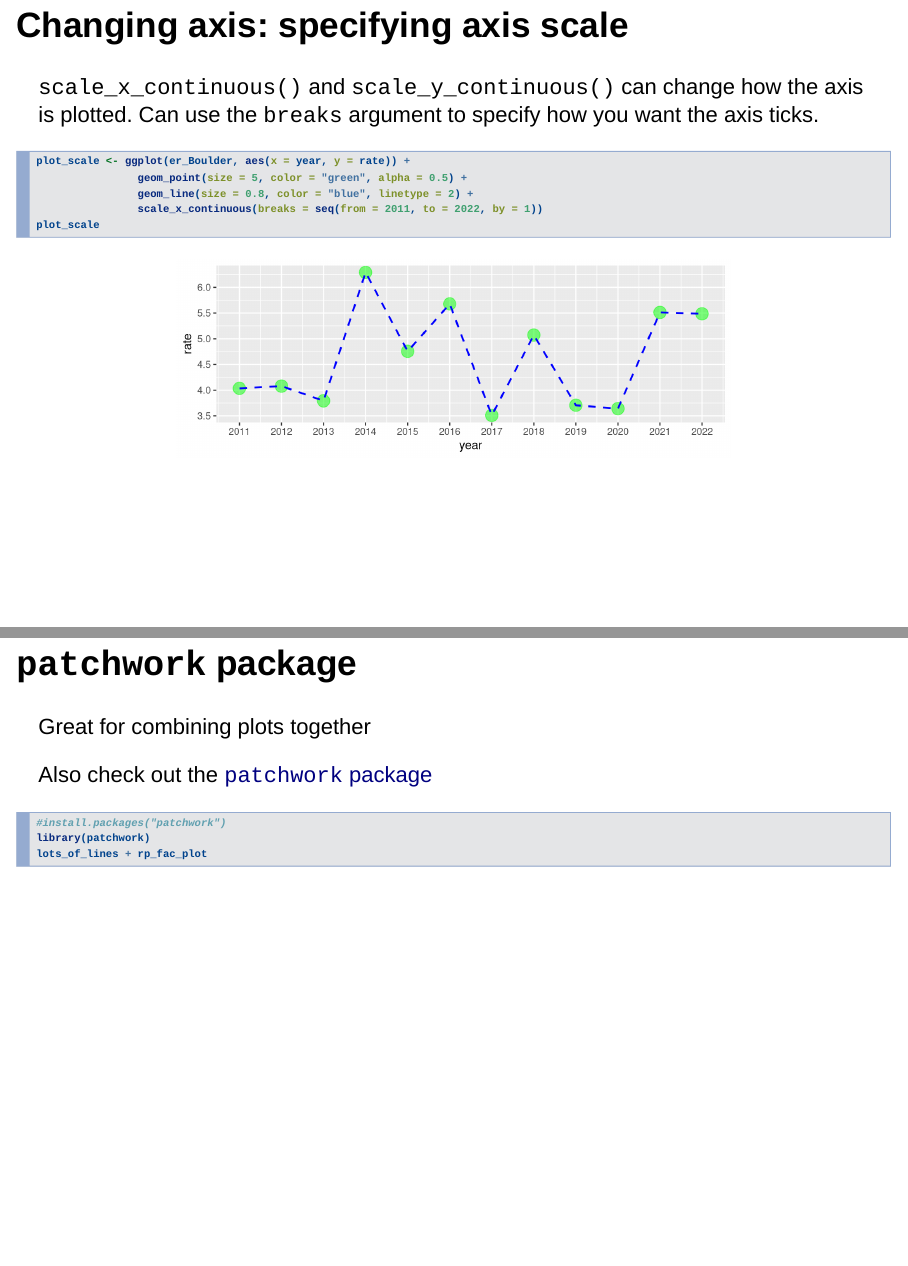
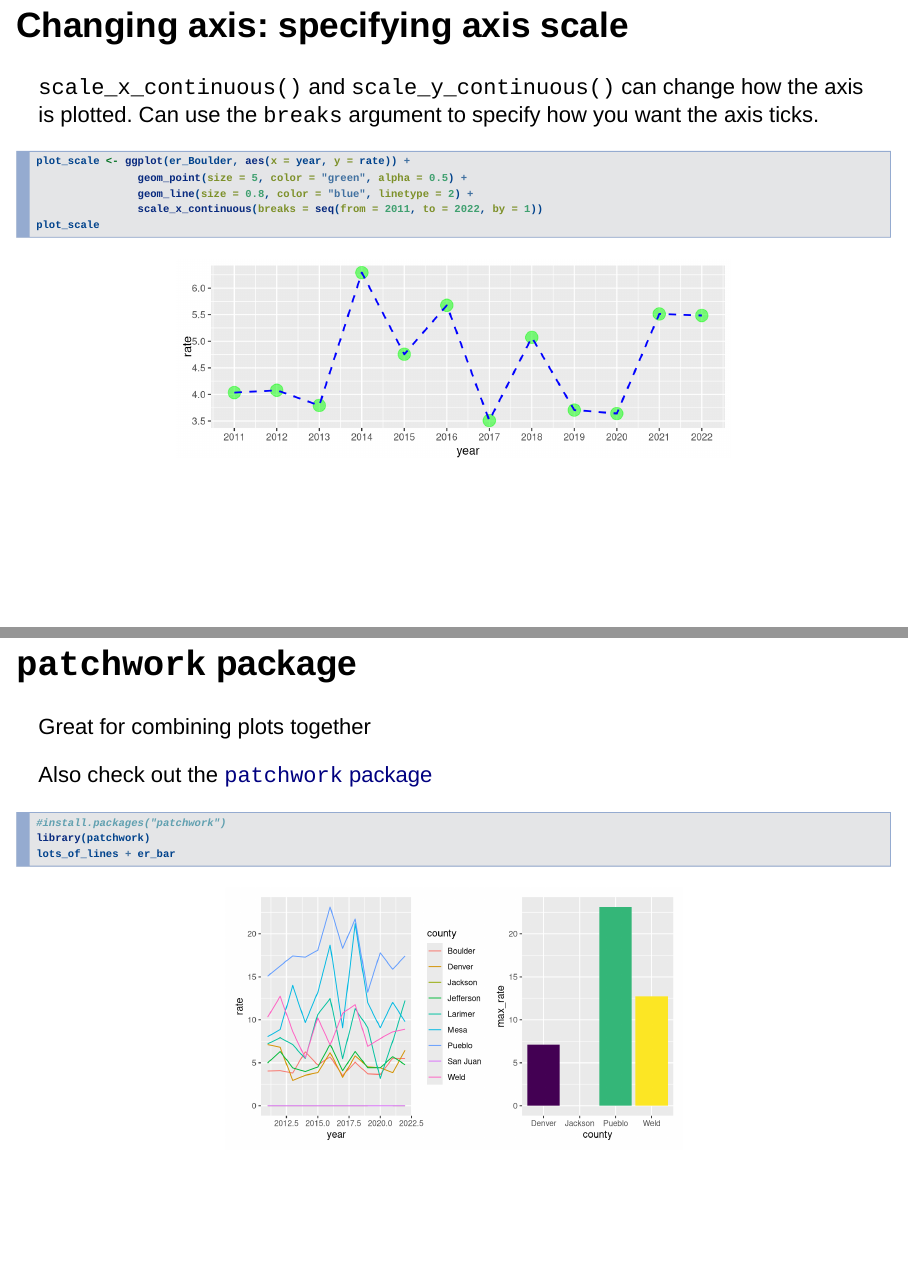
Before and after one commit to fhdsl/DaSEH, an R Markdown document (modules/Data_Visualization/Data_Visualization.Rmd): pages 30 and 68 of 92 before the commit and pages 30 and 68 of 91 after it, joined at a grey line. Rendered offline with R 4.5, knitr and Pandoc, with nearby package versions; drawn as Slidy slides in place of the format the file asks for; code that draws random numbers runs with fixed seeds of ours.

Commit message:
fixing the patchwork plot to fit better and fixing spacing for cheatsheets and labs

````diff
--- a/modules/Data_Visualization/Data_Visualization.Rmd
+++ b/modules/Data_Visualization/Data_Visualization.Rmd
@@ -958,10 +960,10 @@ Great for combining plots together
 
 Also check out the [`patchwork` package](https://patchwork.data-imaginist.com/)
 
-```{r, out.width= "80%", fig.align='center'}
+```{r, out.width= "55%", fig.align='center'}
 #install.packages("patchwork")
 library(patchwork)
-lots_of_lines + rp_fac_plot
+lots_of_lines + er_bar
 
 ```
 
````
Also changed, not shown: modules/Data_Visualization/Data_Visualization.Rmd (9 more changed lines).
